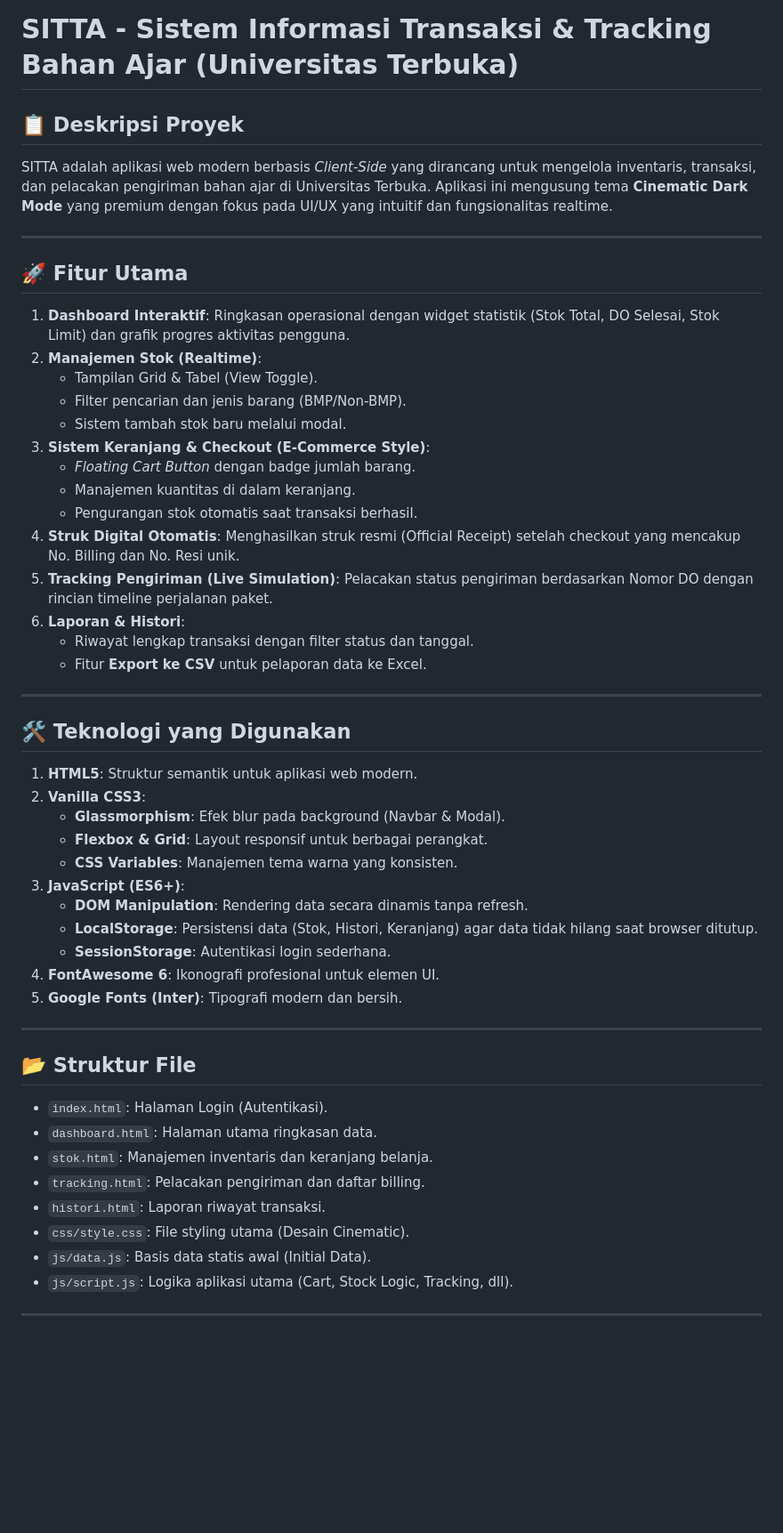
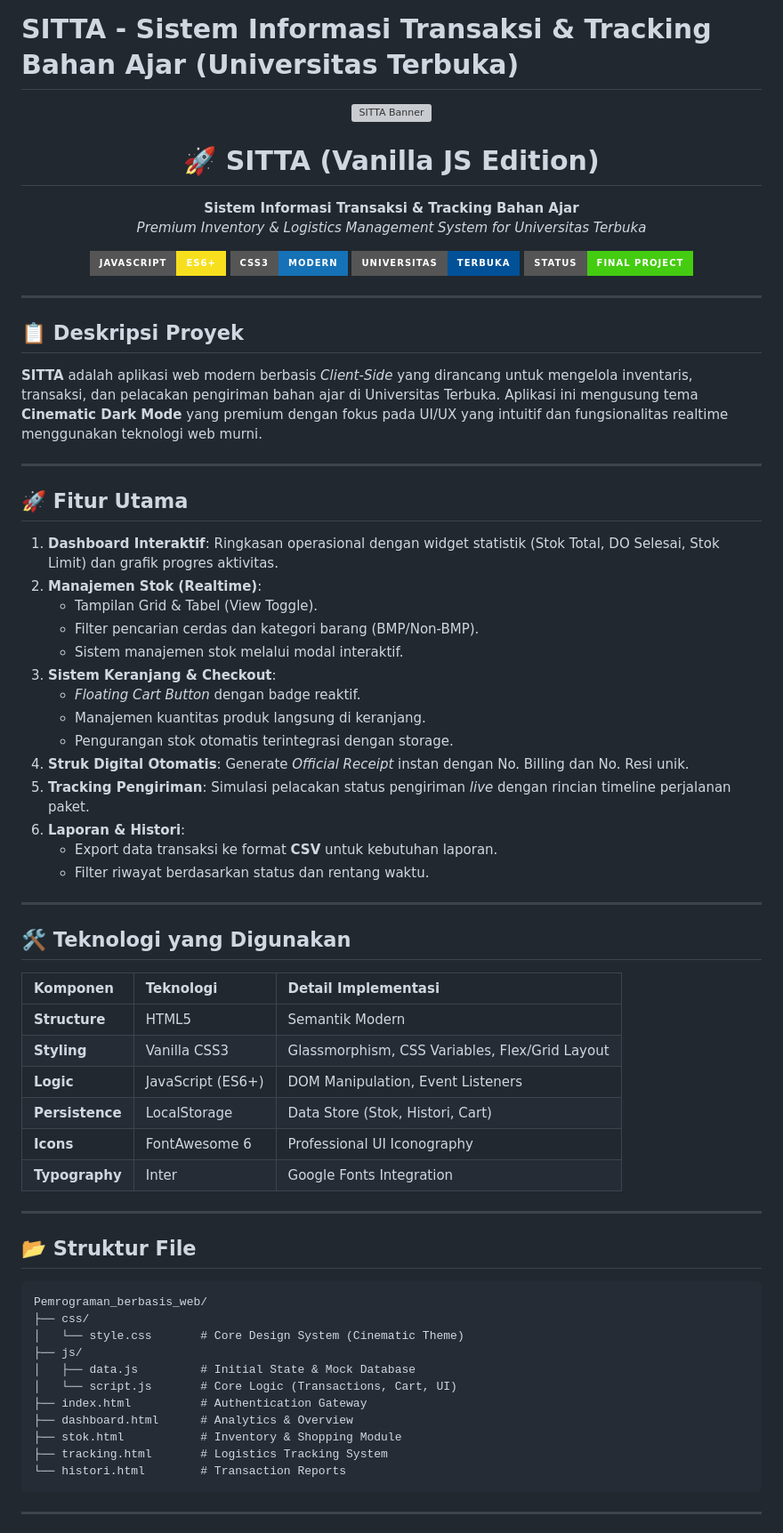
Before and after one commit to dems1234tech/SITTA-WEB, a Markdown page: README.md, the part around one of its changes. Shown at 89% size. GitHub-like rendering; badges without logos; blank space fills up the shorter version; grey boxes are pictures that could not be loaded.

````diff
--- a/README.md
+++ b/README.md
@@ -1,52 +1,78 @@
 # SITTA - Sistem Informasi Transaksi & Tracking Bahan Ajar (Universitas Terbuka)
 
+<p align="center">
+  <img src="https://raw.githubusercontent.com/dems1234tech/SITTA-WEB/main/assets/banner.png" alt="SITTA Banner" width="100%">
+</p>
+
+<h1 align="center">🚀 SITTA (Vanilla JS Edition)</h1>
+
+<p align="center">
+  <strong>Sistem Informasi Transaksi & Tracking Bahan Ajar</strong><br>
+  <em>Premium Inventory & Logistics Management System for Universitas Terbuka</em>
+</p>
+
+<p align="center">
+  <img src="https://img.shields.io/badge/JavaScript-ES6+-f7df1e?style=for-the-badge&logo=javascript&logoColor=black" alt="JS">
+  <img src="https://img.shields.io/badge/CSS3-Modern-1572b6?style=for-the-badge&logo=css3&logoColor=white" alt="CSS">
+  <img src="https://img.shields.io/badge/Universitas-Terbuka-005197?style=for-the-badge" alt="UT">
+  <img src="https://img.shields.io/badge/Status-Final_Project-success?style=for-the-badge" alt="Status">
+</p>
+
+---
+
 ## 📋 Deskripsi Proyek
-SITTA adalah aplikasi web modern berbasis *Client-Side* yang dirancang untuk mengelola inventaris, transaksi, dan pelacakan pengiriman bahan ajar di Universitas Terbuka. Aplikasi ini mengusung tema **Cinematic Dark Mode** yang premium dengan fokus pada UI/UX yang intuitif dan fungsionalitas realtime.
+
+**SITTA** adalah aplikasi web modern berbasis *Client-Side* yang dirancang untuk mengelola inventaris, transaksi, dan pelacakan pengiriman bahan ajar di Universitas Terbuka. Aplikasi ini mengusung tema **Cinematic Dark Mode** yang premium dengan fokus pada UI/UX yang intuitif dan fungsionalitas realtime menggunakan teknologi web murni.
 
 ---
 
 ## 🚀 Fitur Utama
-1.  **Dashboard Interaktif**: Ringkasan operasional dengan widget statistik (Stok Total, DO Selesai, Stok Limit) dan grafik progres aktivitas pengguna.
+
+1.  **Dashboard Interaktif**: Ringkasan operasional dengan widget statistik (Stok Total, DO Selesai, Stok Limit) dan grafik progres aktivitas.
 2.  **Manajemen Stok (Realtime)**:
     *   Tampilan Grid & Tabel (View Toggle).
-    *   Filter pencarian dan jenis barang (BMP/Non-BMP).
-    *   Sistem tambah stok baru melalui modal.
-3.  **Sistem Keranjang & Checkout (E-Commerce Style)**:
-    *   *Floating Cart Button* dengan badge jumlah barang.
-    *   Manajemen kuantitas di dalam keranjang.
-    *   Pengurangan stok otomatis saat transaksi berhasil.
-4.  **Struk Digital Otomatis**: Menghasilkan struk resmi (Official Receipt) setelah checkout yang mencakup No. Billing dan No. Resi unik.
-5.  **Tracking Pengiriman (Live Simulation)**: Pelacakan status pengiriman berdasarkan Nomor DO dengan rincian timeline perjalanan paket.
+    *   Filter pencarian cerdas dan kategori barang (BMP/Non-BMP).
+    *   Sistem manajemen stok melalui modal interaktif.
+3.  **Sistem Keranjang & Checkout**:
+    *   *Floating Cart Button* dengan badge reaktif.
+    *   Manajemen kuantitas produk langsung di keranjang.
+    *   Pengurangan stok otomatis terintegrasi dengan storage.
+4.  **Struk Digital Otomatis**: Generate *Official Receipt* instan dengan No. Billing dan No. Resi unik.
+5.  **Tracking Pengiriman**: Simulasi pelacakan status pengiriman *live* dengan rincian timeline perjalanan paket.
 6.  **Laporan & Histori**:
-    *   Riwayat lengkap transaksi dengan filter status dan tanggal.
-    *   Fitur **Export ke CSV** untuk pelaporan data ke Excel.
+    *   Export data transaksi ke format **CSV** untuk kebutuhan laporan.
+    *   Filter riwayat berdasarkan status dan rentang waktu.
 
 ---
 
 ## 🛠️ Teknologi yang Digunakan
-1.  **HTML5**: Struktur semantik untuk aplikasi web modern.
-2.  **Vanilla CSS3**:
-    *   **Glassmorphism**: Efek blur pada background (Navbar & Modal).
-    *   **Flexbox & Grid**: Layout responsif untuk berbagai perangkat.
-    *   **CSS Variables**: Manajemen tema warna yang konsisten.
-3.  **JavaScript (ES6+)**:
-    *   **DOM Manipulation**: Rendering data secara dinamis tanpa refresh.
-    *   **LocalStorage**: Persistensi data (Stok, Histori, Keranjang) agar data tidak hilang saat browser ditutup.
-    *   **SessionStorage**: Autentikasi login sederhana.
-4.  **FontAwesome 6**: Ikonografi profesional untuk elemen UI.
-5.  **Google Fonts (Inter)**: Tipografi modern dan bersih.
+
+| Komponen | Teknologi | Detail Implementasi |
+| :--- | :--- | :--- |
+| **Structure** | HTML5 | Semantik Modern |
+| **Styling** | Vanilla CSS3 | Glassmorphism, CSS Variables, Flex/Grid Layout |
+| **Logic** | JavaScript (ES6+) | DOM Manipulation, Event Listeners |
+| **Persistence** | LocalStorage | Data Store (Stok, Histori, Cart) |
+| **Icons** | FontAwesome 6 | Professional UI Iconography |
+| **Typography** | Inter | Google Fonts Integration |
 
 ---
 
 ## 📂 Struktur File
--   `index.html`: Halaman Login (Autentikasi).
--   `dashboard.html`: Halaman utama ringkasan data.
--   `stok.html`: Manajemen inventaris dan keranjang belanja.
--   `tracking.html`: Pelacakan pengiriman dan daftar billing.
--   `histori.html`: Laporan riwayat transaksi.
--   `css/style.css`: File styling utama (Desain Cinematic).
--   `js/data.js`: Basis data statis awal (Initial Data).
--   `js/script.js`: Logika aplikasi utama (Cart, Stock Logic, Tracking, dll).
+
+```text
+Pemrograman_berbasis_web/
+├── css/
+│   └── style.css       # Core Design System (Cinematic Theme)
+├── js/
+│   ├── data.js         # Initial State & Mock Database
+│   └── script.js       # Core Logic (Transactions, Cart, UI)
+├── index.html          # Authentication Gateway
+├── dashboard.html      # Analytics & Overview
+├── stok.html           # Inventory & Shopping Module
+├── tracking.html       # Logistics Tracking System
+└── histori.html        # Transaction Reports
+```
 
 ---
 
````
Also changed, not shown: other parts of README.md (+28 -14 lines).
